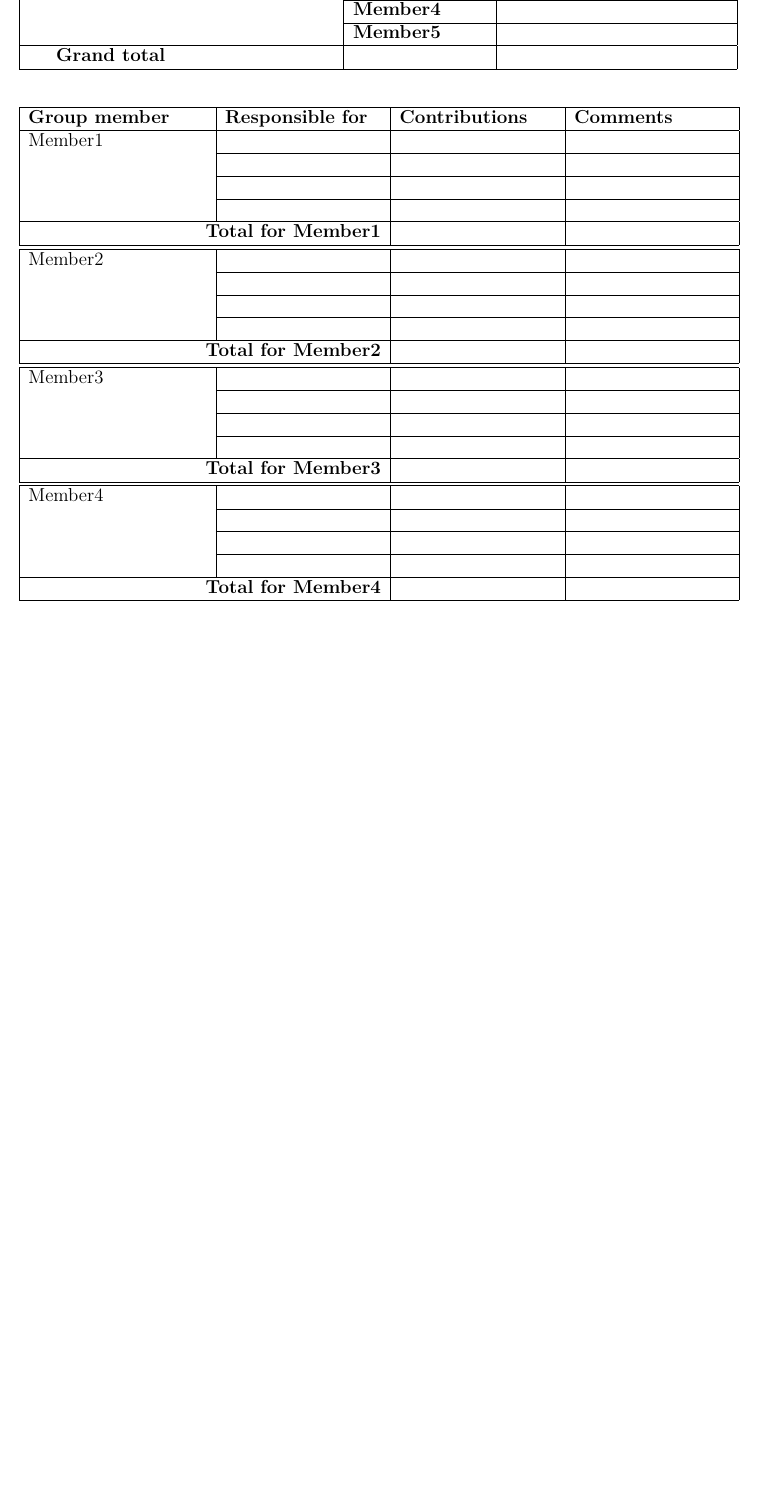
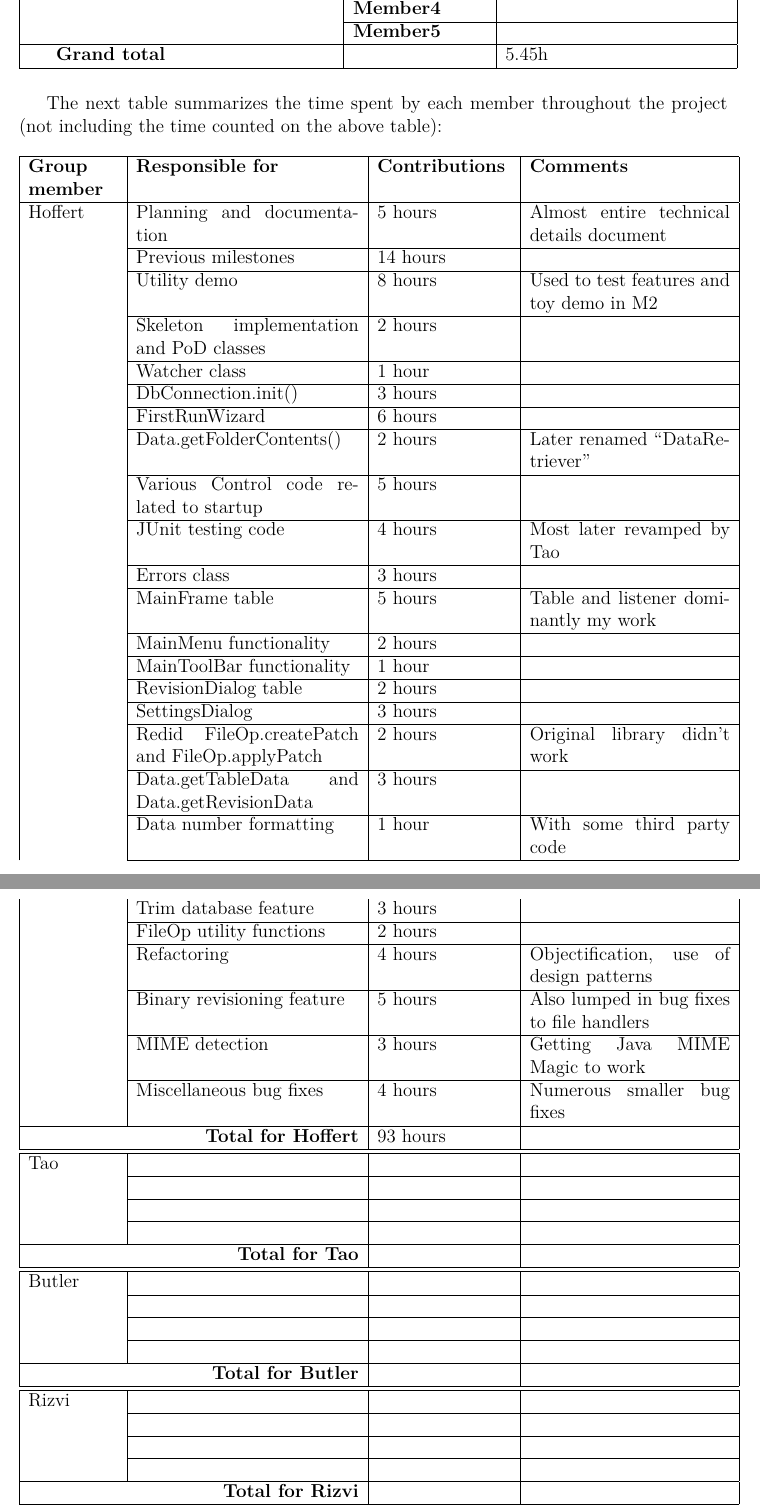
Before and after one commit to KatrinaHoffert/fbms, a LaTeX paper (doc/milestone_6/milestone_6.tex): part of page 24 of 25 before the commit and two parts of pages 24 and 25 of 26 after it, the two joined at a grey line, cut so that both start at the same text, the shorter picture padded with empty space. Compiled offline with pdfLaTeX.

Commit message:
Added time spent table data to M6
git-svn-id: http://fbms.googlecode.com/svn/trunk@478 c375ce47-9a4c-63b9-7dad-5ffa0e8ccef7

```diff
--- a/doc/milestone_6/milestone_6.tex
+++ b/doc/milestone_6/milestone_6.tex
@@ -616,35 +616,61 @@ Lorem ipsum dolor sit amet, consectetur adipisicing elit, sed do eiusmod tempor
     &  & \textbf{Member3} & \\ \cline{3-4}
     &  & \textbf{Member4} & \\ \cline{3-4}
     &  & \textbf{Member5} & \\ \hline
-    & \textbf{Grand total} &  &  \\ \hline
+    & \textbf{Grand total} &  & 5.45h \\ \hline
 \end{longtable}
+
+The next table summarizes the time spent by each member throughout the project (not including the time counted on the above table):
 
 %% In this table, the first column is the member name (gonna wanna leave
 %% that blank on subsequent rows for a member). Then we have the tasks
 %% ("responsible for") column (overriden on the total row). Finally,
 %% contributions and comments. This table will probably be cramped, so keep
 %% it short and sweet.
-\begin{longtable}{| p{4cm} | p{3.5cm} | p{3.5cm}| p{3.5cm} |}
+\begin{longtable}{| p{2cm} | p{5cm} | p{3cm}| p{4.5cm} |}
   \hline
   \textbf{Group member} & \textbf{Responsible for} & \textbf{Contributions} & \textbf{Comments} \\ \hline
-  Member1 &  &  & \\ \cline{2-4}
+  Hoffert & Planning and documentation & 5 hours & Almost entire technical details document\\ \cline{2-4}
+   & Previous milestones & 14 hours & \\ \cline{2-4}
+   & Utility demo & 8 hours & Used to test features and toy demo in M2 \\ \cline{2-4}
+   & Skeleton implementation and PoD classes & 2 hours & \\ \cline{2-4}
+   & Watcher class & 1 hour & \\ \cline{2-4}
+   & DbConnection.init() & 3 hours & \\ \cline{2-4}
+   & FirstRunWizard & 6 hours & \\ \cline{2-4}
+   & Data.getFolderContents() & 2 hours & Later renamed ``DataRetriever'' \\ \cline{2-4}
+   & Various Control code related to startup & 5 hours & \\ \cline{2-4}
+   & JUnit testing code & 4 hours & Most later revamped by Tao \\ \cline{2-4}
+   & Errors class & 3 hours & \\ \cline{2-4}
+   & MainFrame table & 5 hours & Table and listener dominantly my work \\ \cline{2-4}
+   & MainMenu functionality & 2 hours & \\ \cline{2-4}
+   & MainToolBar functionality & 1 hour & \\ \cline{2-4}
+   & RevisionDialog table & 2 hours & \\ \cline{2-4}
+   & SettingsDialog & 3 hours & \\ \cline{2-4}
+   & Redid FileOp.createPatch and FileOp.applyPatch & 2 hours & Original library didn't work \\ \cline{2-4}
+   & Data.getTableData and Data.getRevisionData & 3 hours & \\ \cline{2-4}
+   & Data number formatting & 1 hour & With some third party code\\ \cline{2-4}
+   & Trim database feature & 3 hours & \\ \cline{2-4}
+   & FileOp utility functions & 2 hours & \\ \cline{2-4}
+   & Refactoring & 4 hours & Objectification, use of design patterns \\ \cline{2-4}
+   & Binary revisioning feature & 5 hours & Also lumped in bug fixes to file handlers \\ \cline{2-4}
+   & MIME detection & 3 hours & Getting Java MIME Magic to work\\ \cline{2-4}
+   & Miscellaneous bug fixes & 4 hours & Numerous smaller bug fixes\\ \hline
+  \multicolumn{2}{|r|}{\textbf{Total for Hoffert}} & 93 hours & \\ \hline \hline
+  Tao &  &  & \\ \cline{2-4}
    &  &  & \\ \cline{2-4}
    &  &  & \\ \cline{2-4}
    &  &  & \\ \hline
-  \multicolumn{2}{|r|}{\textbf{Total for Member1}}  &  & \\ \hline \hline
-  Member2 &  &  & \\ \cline{2-4}
+  \multicolumn{2}{|r|}{\textbf{Total for Tao}}  &  & \\ \hline \hline
+  Butler &  &  & \\ \cline{2-4}
    &  &  & \\ \cline{2-4}
    &  &  & \\ \cline{2-4}
    &  &  & \\ \hline
-  \multicolumn{2}{|r|}{\textbf{Total for Member2}}  &  & \\ \hline \hline
-  Member3 &  &  & \\ \cline{2-4}
+  \multicolumn{2}{|r|}{\textbf{Total for Butler}}  &  & \\ \hline \hline
+  Rizvi &  &  & \\ \cline{2-4}
    &  &  & \\ \cline{2-4}
    &  &  & \\ \cline{2-4}
    &  &  & \\ \hline
-  \multicolumn{2}{|r|}{\textbf{Total for Member3}}  &  & \\ \hline \hline
-  Member4 &  &  & \\ \cline{2-4}
+  \multicolumn{2}{|r|}{\textbf{Total for Rizvi}}  &  & \\ \hline \hline
+  Alsharif &  &  & \\ \cline{2-4}
    &  &  & \\ \cline{2-4}
    &  &  & \\ \cline{2-4}
    &  &  & \\ \hline
-  \multicolumn{2}{|r|}{\textbf{Total for Member4}}  &  & \\ \hline \hline
-  Member5 &  &  & \\ \cline{2-4}
```
Also changed, not shown: doc/milestone_6/milestone_6.tex (59 more changed lines).
